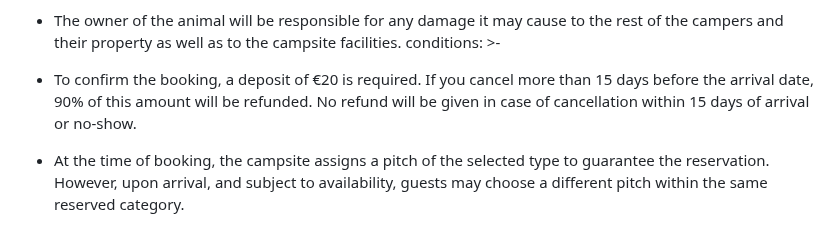
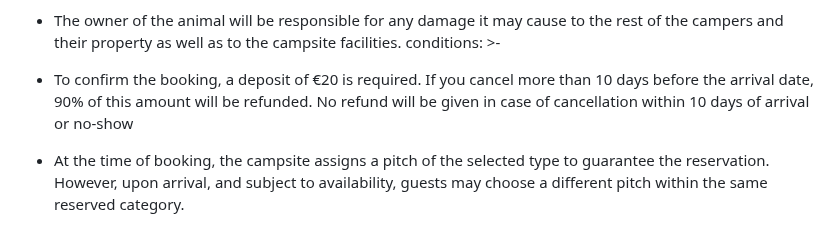
Before and after one commit to Recrea-t/campinglamola, a Markdown page: src/pages/plots.en.md, the part around the change. GitHub-like rendering.

Commit message:
Update Pàgines (Anglès) “parceles-en”

```diff
--- a/src/pages/plots.en.md
+++ b/src/pages/plots.en.md
@@ -75,8 +75,8 @@ regulation: >-
   * The owner of the animal will be responsible for any damage it may cause to the rest of the campers and their property as well as to the campsite facilities.
 conditions: >-
   * To confirm the booking, a deposit of €20 is required. If you cancel more
-  than 15 days before the arrival date, 90% of this amount will be refunded.
-    No refund will be given in case of cancellation within 15 days of arrival or no-show.
+  than 10 days before the arrival date, 90% of this amount will be refunded.
+    No refund will be given in case of cancellation within 10 days of arrival or no-show
   * At the time of booking, the campsite assigns a pitch of the selected type to guarantee the reservation. However, upon arrival, and subject to availability, guests may choose a different pitch within the same reserved category.
 
   * It is recommended to book in advance for stays between July 25 and August 15.
```
